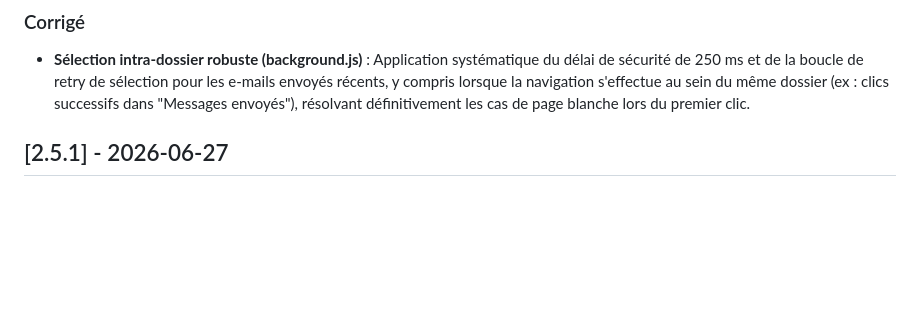
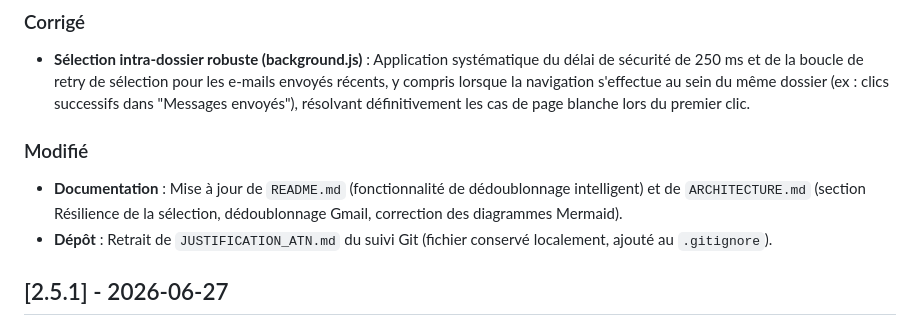
Before and after one commit to mtfkarukera/magic-threads, a Markdown page: CHANGELOG.md, the part around the change. Drawn GitHub-style; blank space fills up the shorter version.

Commit message:
docs: update CHANGELOG.md with post-release documentation and repo changes

```diff
--- a/CHANGELOG.md
+++ b/CHANGELOG.md
@@ -9,6 +9,10 @@ et ce projet adhère au [Versionnage Sémantique](https://semver.org/lang/fr/).
 
 ### Corrigé
 - **Sélection intra-dossier robuste (background.js)** : Application systématique du délai de sécurité de 250 ms et de la boucle de retry de sélection pour les e-mails envoyés récents, y compris lorsque la navigation s'effectue au sein du même dossier (ex : clics successifs dans "Messages envoyés"), résolvant définitivement les cas de page blanche lors du premier clic.
+
+### Modifié
+- **Documentation** : Mise à jour de `README.md` (fonctionnalité de dédoublonnage intelligent) et de `ARCHITECTURE.md` (section Résilience de la sélection, dédoublonnage Gmail, correction des diagrammes Mermaid).
+- **Dépôt** : Retrait de `JUSTIFICATION_ATN.md` du suivi Git (fichier conservé localement, ajouté au `.gitignore`).
 
 ## [2.5.1] - 2026-06-27
 
```
